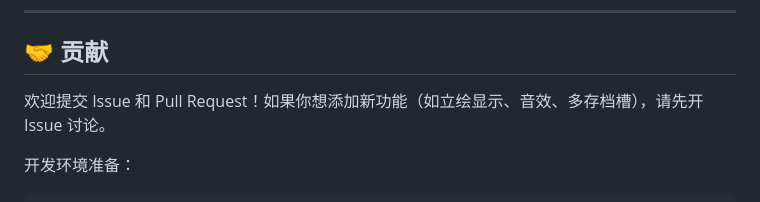
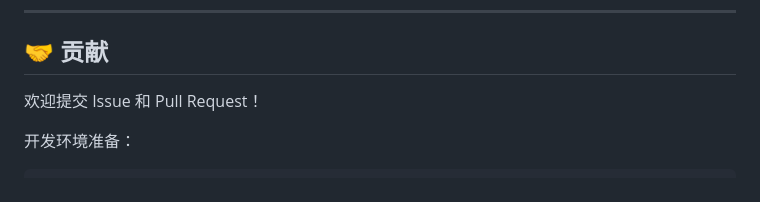
Before and after one commit to nasyt233/ngal, a Markdown page: README.md, the part around the change. GitHub-like rendering.

Commit message:
更新RE文件

```diff
--- a/README.md
+++ b/README.md
@@ -144,7 +144,7 @@ ngal
 
 ## 🤝 贡献
 
-欢迎提交 Issue 和 Pull Request！如果你想添加新功能（如立绘显示、音效、多存档槽），请先开 Issue 讨论。
+欢迎提交 Issue 和 Pull Request！
 
 开发环境准备：
 
```
